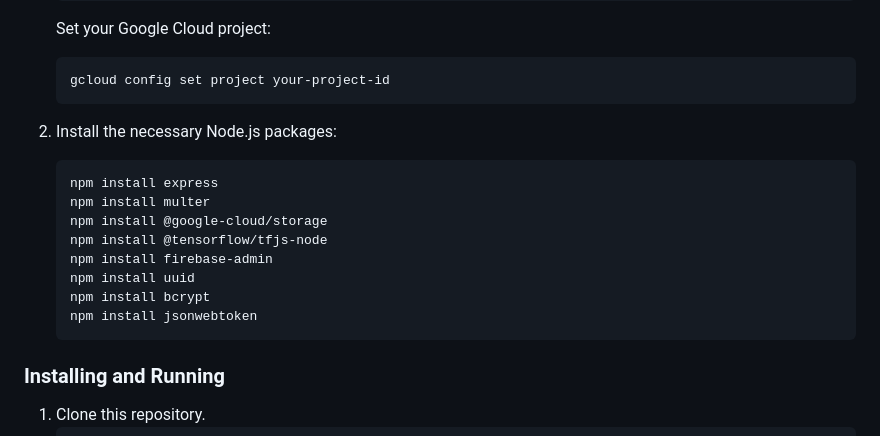
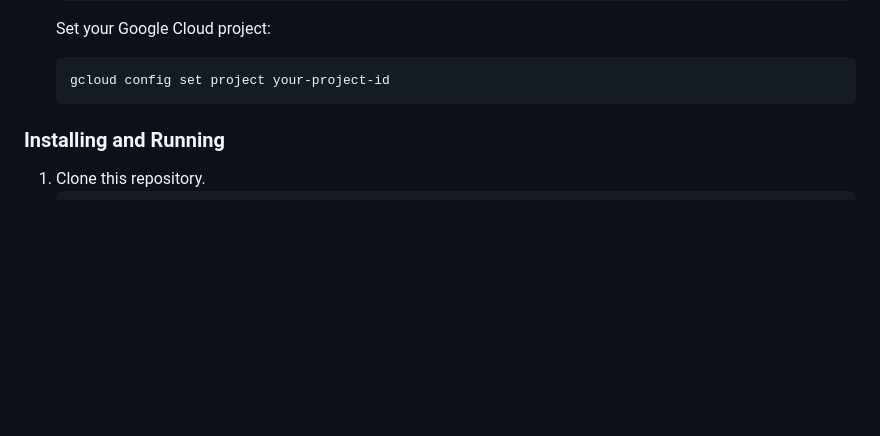
Before and after one commit to C241-PS232/FruitLens-api, a Markdown page: README.md, the part around the change. Rendered like a GitHub page; blank space fills up the shorter version.

````diff
--- a/README.md
+++ b/README.md
@@ -24,18 +24,6 @@ What things you need to install the software and how to install them:
    Set your Google Cloud project:
     ```bash
     gcloud config set project your-project-id
-    ```
-
-2. Install the necessary Node.js packages:
-    ```bash
-    npm install express
-    npm install multer
-    npm install @google-cloud/storage
-    npm install @tensorflow/tfjs-node
-    npm install firebase-admin
-    npm install uuid
-    npm install bcrypt
-    npm install jsonwebtoken
     ```
 
 ### Installing and Running
````
